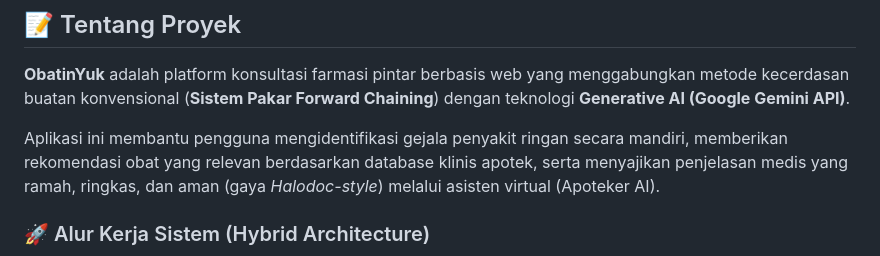
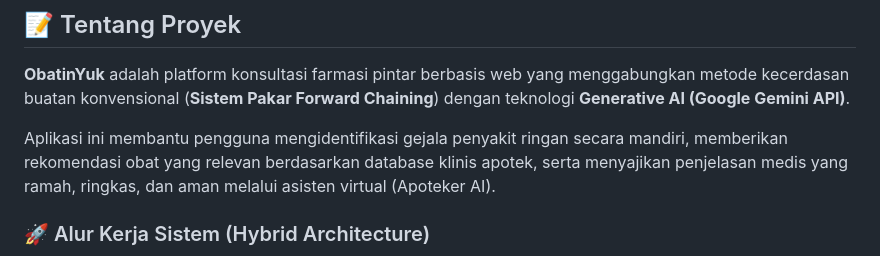
Before and after one commit to catchmydream/ObatinYuk, a Markdown page: README.md, the part around the change. GitHub-like rendering.

````diff
--- a/README.md
+++ b/README.md
@@ -21,7 +21,7 @@
 ## 📝 Tentang Proyek
 **ObatinYuk** adalah platform konsultasi farmasi pintar berbasis web yang menggabungkan metode kecerdasan buatan konvensional (**Sistem Pakar Forward Chaining**) dengan teknologi **Generative AI (Google Gemini API)**.
 
-Aplikasi ini membantu pengguna mengidentifikasi gejala penyakit ringan secara mandiri, memberikan rekomendasi obat yang relevan berdasarkan database klinis apotek, serta menyajikan penjelasan medis yang ramah, ringkas, dan aman (gaya *Halodoc-style*) melalui asisten virtual (Apoteker AI).
+Aplikasi ini membantu pengguna mengidentifikasi gejala penyakit ringan secara mandiri, memberikan rekomendasi obat yang relevan berdasarkan database klinis apotek, serta menyajikan penjelasan medis yang ramah, ringkas, dan aman melalui asisten virtual (Apoteker AI).
 
 ### 🚀 Alur Kerja Sistem (Hybrid Architecture)
 ```mermaid
````
